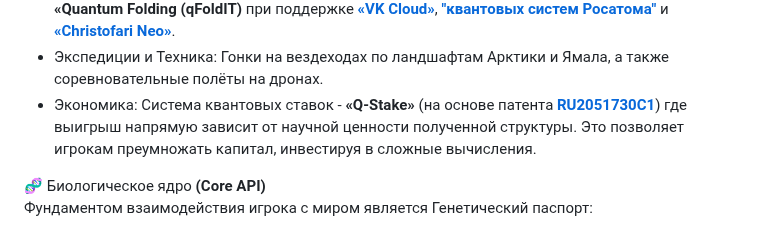
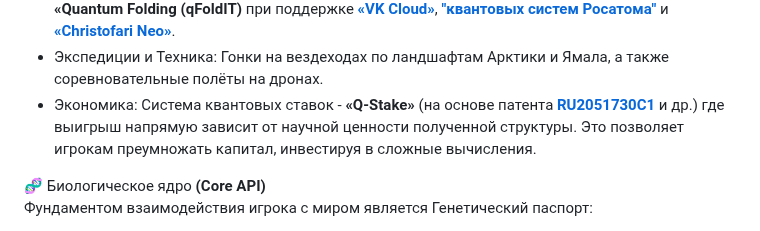
Before and after one commit to qfoldit/qfoldit.github.io, a Markdown page: README.md, the part around the change. GitHub-like rendering.

```diff
--- a/README.md
+++ b/README.md
@@ -46,7 +46,7 @@
 * Виртуальные лаборатории: Полноценный научный стек, включающий **L-системы**, **хемоинформатика** и **биоинформатика**.
 * Микромир и Квантовые вычисления: Моделирование **ДНК** и **фолдинг белков** через технологии **«Quantum Folding** **(qFoldIT)** при поддержке <a href="https://cloud.vk.com/" target="blank">**«VK Cloud»**</a>, <a href="https://кванты.рф/" target="blank">**"квантовых систем Росатома"**</a> и <a href="https://cloud.ru/" target="blank">**«Christofari Neo»**</a>.
 * Экспедиции и Техника: Гонки на вездеходах по ландшафтам Арктики и Ямала, а также соревновательные полёты на дронах.
-* Экономика: Система квантовых ставок - **«Q-Stake»** (на основе патента <a href="https://patents.google.com/patent/RU2051730C1/ru" target="blank">**RU2051730C1**</a>) где выигрыш напрямую зависит от научной ценности полученной структуры. Это позволяет игрокам преумножать капитал, инвестируя в сложные вычисления.
+* Экономика: Система квантовых ставок - **«Q-Stake»** (на основе патента <a href="https://patents.google.com/patent/RU2051730C1/ru" target="blank">**RU2051730C1**</a> и др.) где выигрыш напрямую зависит от научной ценности полученной структуры. Это позволяет игрокам преумножать капитал, инвестируя в сложные вычисления.
 
 🧬 Биологическое ядро **(Core API)** <br>
 Фундаментом взаимодействия игрока с миром является Генетический паспорт:
```
